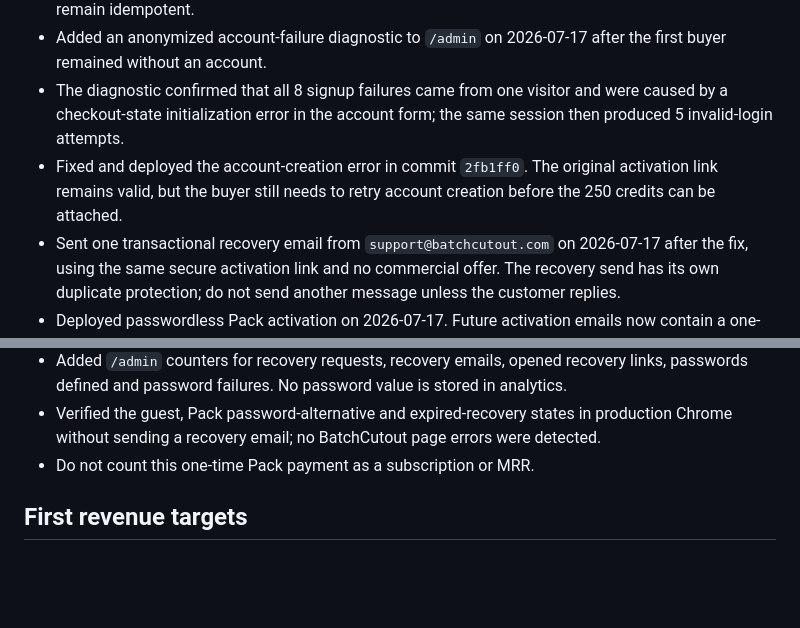
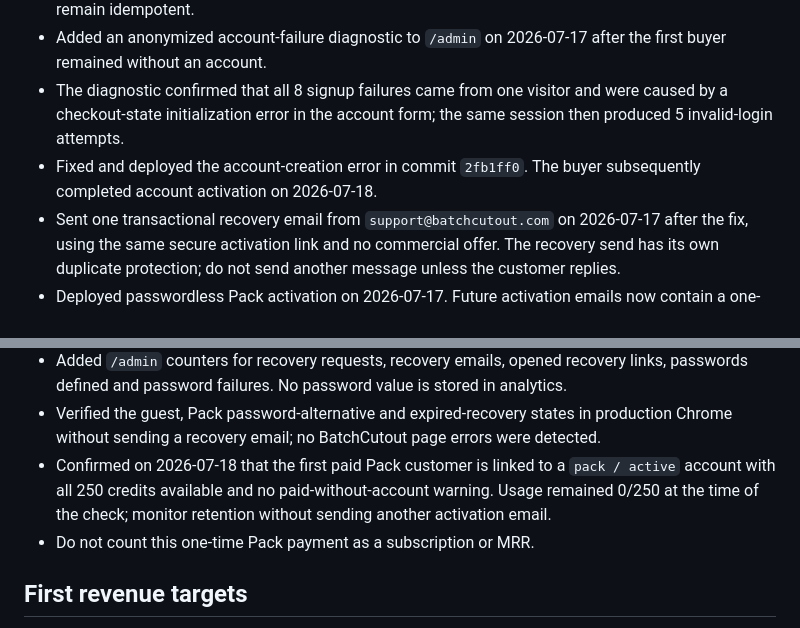
Before and after one commit to ricardojvilela/zeroback, a Markdown page: COMMERCIAL-EXECUTION-PLAN.md, 2 parts joined by grey strips. GitHub-like rendering; blank space fills up the shorter version.

Commit message:
Document first Pack activation

```diff
--- a/COMMERCIAL-EXECUTION-PLAN.md
+++ b/COMMERCIAL-EXECUTION-PLAN.md
@@ -319,7 +319,7 @@ Decision rules:
 - Future paid Pack checkouts without an existing account now trigger the same activation email automatically from the Stripe webhook; failed sends cause a webhook retry, while successful sends remain idempotent.
 - Added an anonymized account-failure diagnostic to `/admin` on 2026-07-17 after the first buyer remained without an account.
 - The diagnostic confirmed that all 8 signup failures came from one visitor and were caused by a checkout-state initialization error in the account form; the same session then produced 5 invalid-login attempts.
-- Fixed and deployed the account-creation error in commit `2fb1ff0`. The original activation link remains valid, but the buyer still needs to retry account creation before the 250 credits can be attached.
+- Fixed and deployed the account-creation error in commit `2fb1ff0`. The buyer subsequently completed account activation on 2026-07-18.
 - Sent one transactional recovery email from `support@batchcutout.com` on 2026-07-17 after the fix, using the same secure activation link and no commercial offer. The recovery send has its own duplicate protection; do not send another message unless the customer replies.
 - Deployed passwordless Pack activation on 2026-07-17. Future activation emails now contain a one-time Supabase access link sent by BatchCutout; opening it starts the session and attaches the paid credits through the existing idempotent Stripe synchronization.
 - Existing activation-page links now offer a fresh access link by email, so the first buyer can complete activation without creating a password. Password login remains available only as an alternative for customers who already have one.
@@ -329,6 +329,7 @@ Decision rules:
 - A signed-out customer can request a Supabase password-recovery email. The recovery return opens the password form directly; an expired link exposes the request option again.
 - Added `/admin` counters for recovery requests, recovery emails, opened recovery links, passwords defined and password failures. No password value is stored in analytics.
 - Verified the guest, Pack password-alternative and expired-recovery states in production Chrome without sending a recovery email; no BatchCutout page errors were detected.
+- Confirmed on 2026-07-18 that the first paid Pack customer is linked to a `pack / active` account with all 250 credits available and no paid-without-account warning. Usage remained 0/250 at the time of the check; monitor retention without sending another activation email.
 - Do not count this one-time Pack payment as a subscription or MRR.
 
 ## First revenue targets
```
